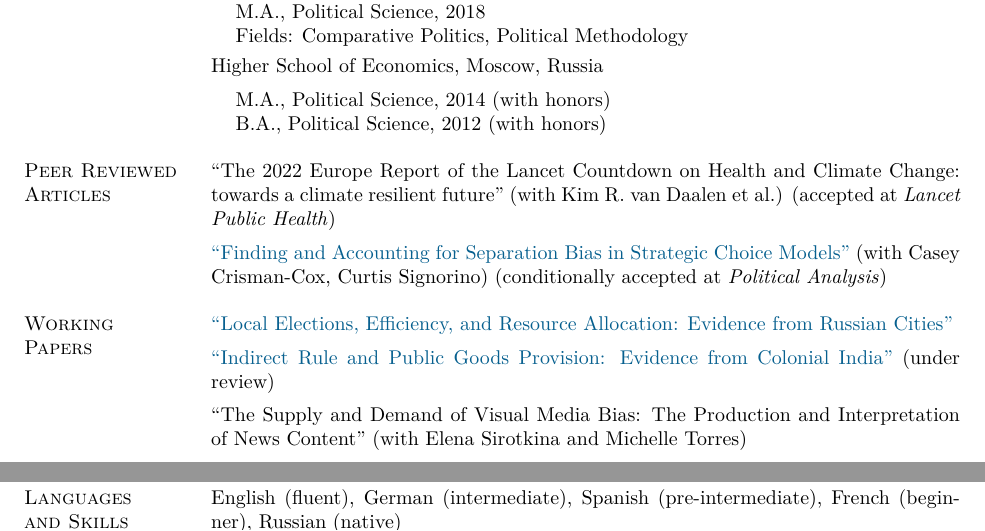
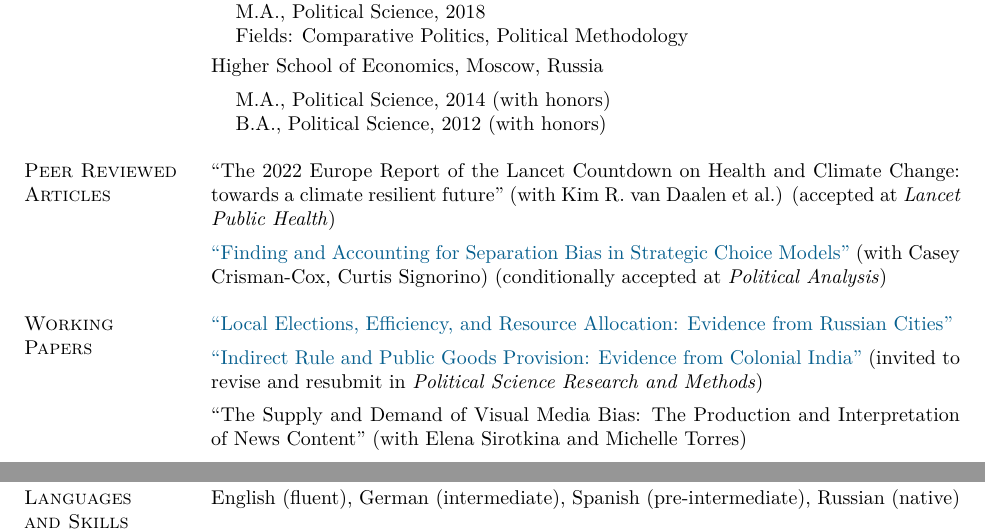
Before and after one commit to olgasparyan/olgasparyan.github.io, a LaTeX CV (documents/Gasparyan_CV_new.tex): two parts of pages 1 and 3 of 3, joined at a grey line, cut so that both start at the same text. Compiled offline with XeLaTeX.

Commit message:
research_upd

```diff
--- a/documents/Gasparyan_CV_new.tex
+++ b/documents/Gasparyan_CV_new.tex
@@ -112,7 +112,7 @@ Friedrichstrasse 180, room 3.14              & \textsc{Website}: \href{http://ww
 
 \vspace*{-2.5mm}
 
-\href{https://olgasparyan.com/documents/IndRule_paper.pdf}{``Indirect Rule and Public Goods Provision: Evidence from Colonial India''} (under review)
+\href{https://olgasparyan.com/documents/IndRule_paper.pdf}{``Indirect Rule and Public Goods Provision: Evidence from Colonial India''} (invited to revise and resubmit in \textit{Political Science Research and Methods})
 
 \vspace*{-2.5mm}
 
@@ -278,7 +278,7 @@ APSA 2018-2020, 2022 (scheduled); MPSA 2014, 2015, 2018-2022, 2020 (canceled); E
 %\vspace*{-2.5mm}
 
 \section{\sc Languages \\ and Skills}
-English (fluent), German (intermediate), Spanish (pre-intermediate), French (beginner),  Russian (native)
+English (fluent), German (intermediate), Spanish (pre-intermediate), Russian (native)
 \vspace*{-4.5mm}
 
 R, Python, Stata, SQL, ArcGIS, QGIS, \LaTeX , HTML5/CSS and JavaScript (basic)
```
Also changed, not shown: documents/Gasparyan_CV_new.pdf, 6 other files.
